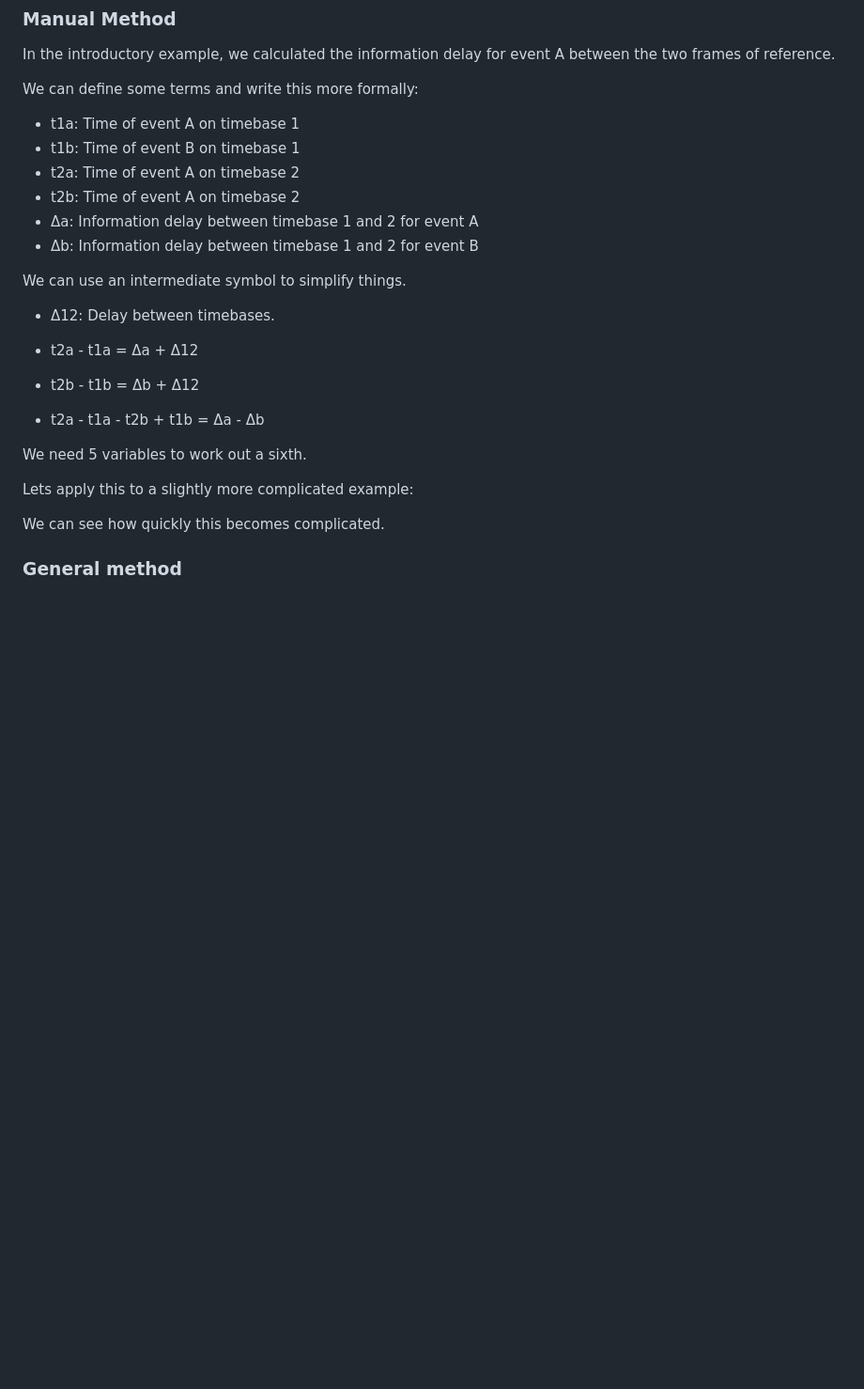
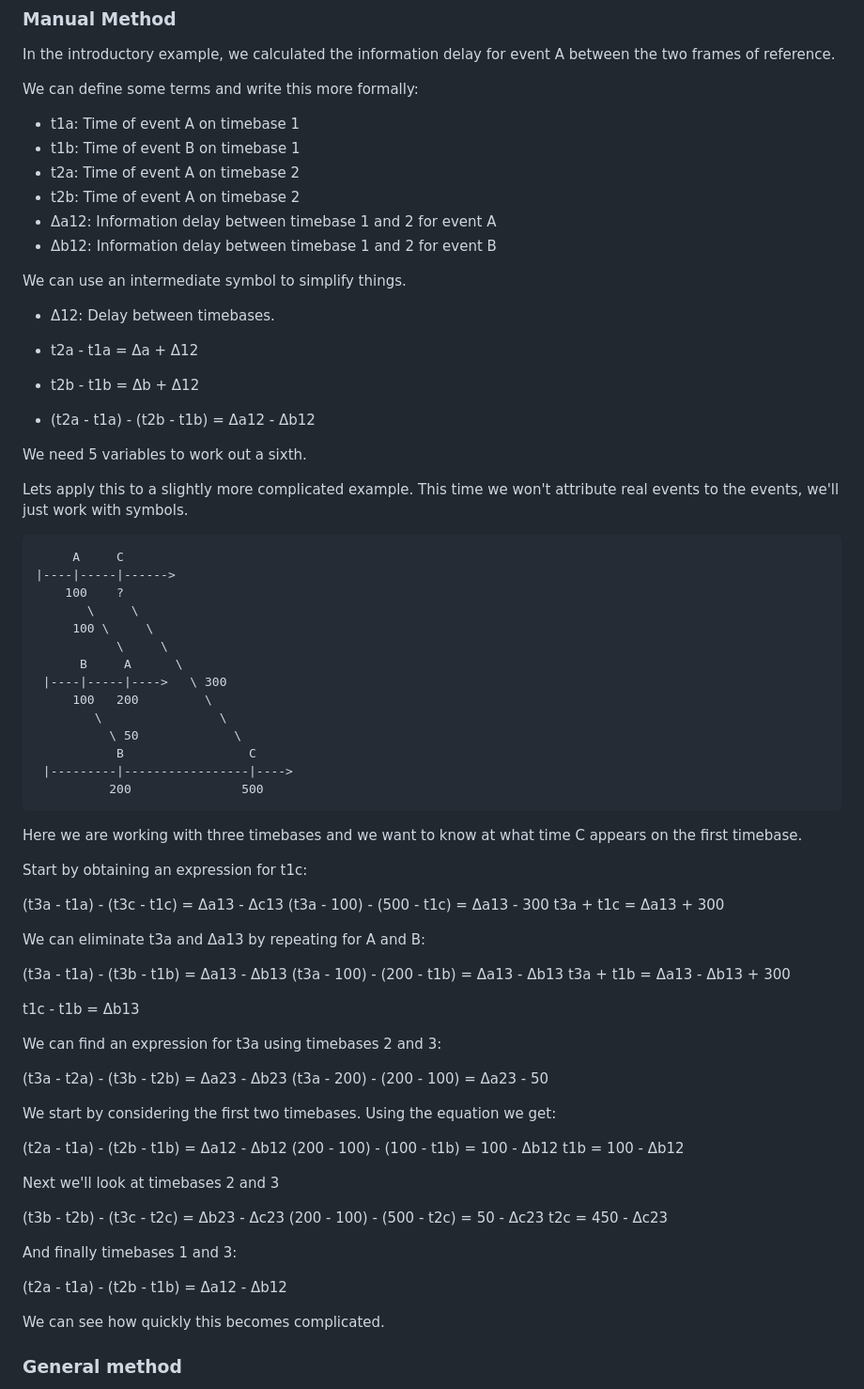
Before and after one commit to josh-read/delays, a Markdown page: about.md, the part around the change. Shown: that part at 94% size. GitHub-like rendering; blank space fills up the shorter version.

Commit message:
Try to work out new example

````diff
--- a/about.md
+++ b/about.md
@@ -67,20 +67,76 @@ We can define some terms and write this more formally:
 - t1b: Time of event B on timebase 1
 - t2a: Time of event A on timebase 2
 - t2b: Time of event A on timebase 2
-- Δa: Information delay between timebase 1 and 2 for event A
-- Δb: Information delay between timebase 1 and 2 for event B
+- Δa12: Information delay between timebase 1 and 2 for event A
+- Δb12: Information delay between timebase 1 and 2 for event B
 
 We can use an intermediate symbol to simplify things.
 - Δ12: Delay between timebases.
 
 - t2a - t1a = Δa + Δ12
 - t2b - t1b = Δb + Δ12
-- t2a - t1a - t2b + t1b = Δa - Δb
+- (t2a - t1a) - (t2b - t1b) = Δa12 - Δb12
 
 We need 5 variables to work out a sixth.
 
-Lets apply this to a slightly more complicated example:
+Lets apply this to a slightly more complicated example.
+This time we won't attribute real events to the events, we'll just work with symbols.
 
+```
+     A     C
+|----|-----|------>
+    100    ?
+       \     \
+     100 \     \
+           \     \
+      B     A      \
+ |----|-----|---->   \ 300
+     100   200         \
+        \                \
+          \ 50             \
+           B                 C
+ |---------|-----------------|---->
+          200               500
+```
+
+Here we are working with three timebases and we want to know at what time C appears on the first timebase.
+
+Start by obtaining an expression for t1c:
+
+(t3a - t1a) - (t3c - t1c) = Δa13 - Δc13
+(t3a - 100) - (500 - t1c) = Δa13 - 300
+t3a + t1c = Δa13 + 300
+
+We can eliminate t3a and Δa13 by repeating for A and B:
+
+(t3a - t1a) - (t3b - t1b) = Δa13 - Δb13
+(t3a - 100) - (200 - t1b) = Δa13 - Δb13
+t3a + t1b = Δa13 - Δb13 + 300
+
+t1c - t1b = Δb13
+
+
+We can find an expression for t3a using timebases 2 and 3:
+
+(t3a - t2a) - (t3b - t2b) = Δa23 - Δb23
+(t3a - 200) - (200 - 100) = Δa23 - 50
+
+
+We start by considering the first two timebases. Using the equation we get:
+
+(t2a - t1a) - (t2b - t1b) = Δa12 - Δb12
+(200 - 100) - (100 - t1b) = 100 - Δb12
+t1b = 100 - Δb12
+
+Next we'll look at timebases 2 and 3
+
+(t3b - t2b) - (t3c - t2c) = Δb23 - Δc23
+(200 - 100) - (500 - t2c) = 50 - Δc23
+t2c = 450 - Δc23
+
+And finally timebases 1 and 3:
+
+(t2a - t1a) - (t2b - t1b) = Δa12 - Δb12
 
 
 We can see how quickly this becomes complicated.
````
